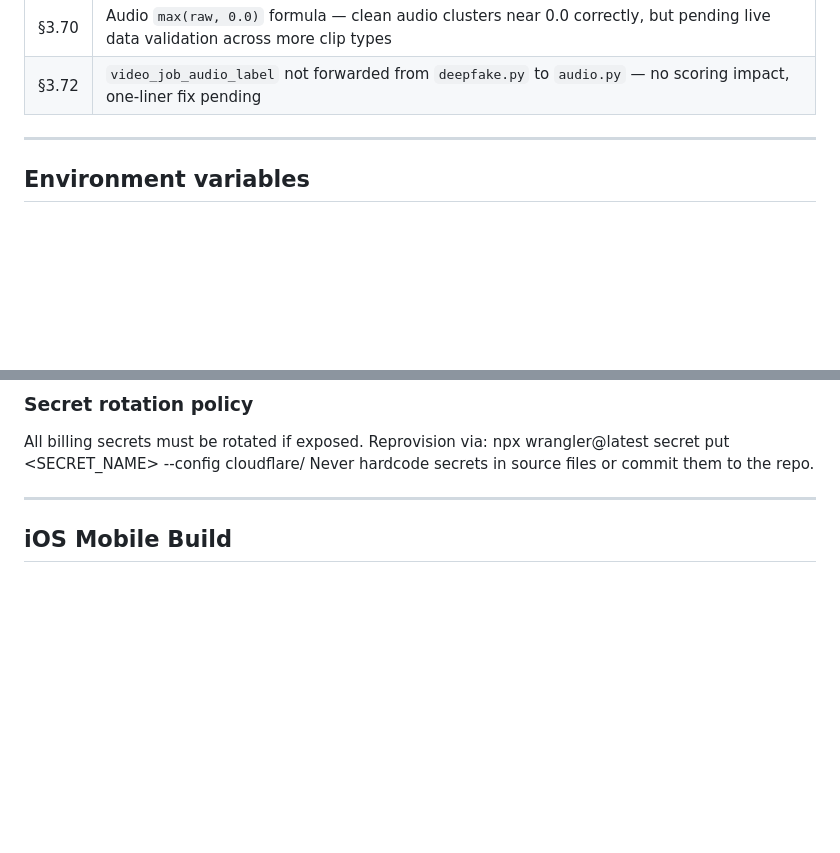
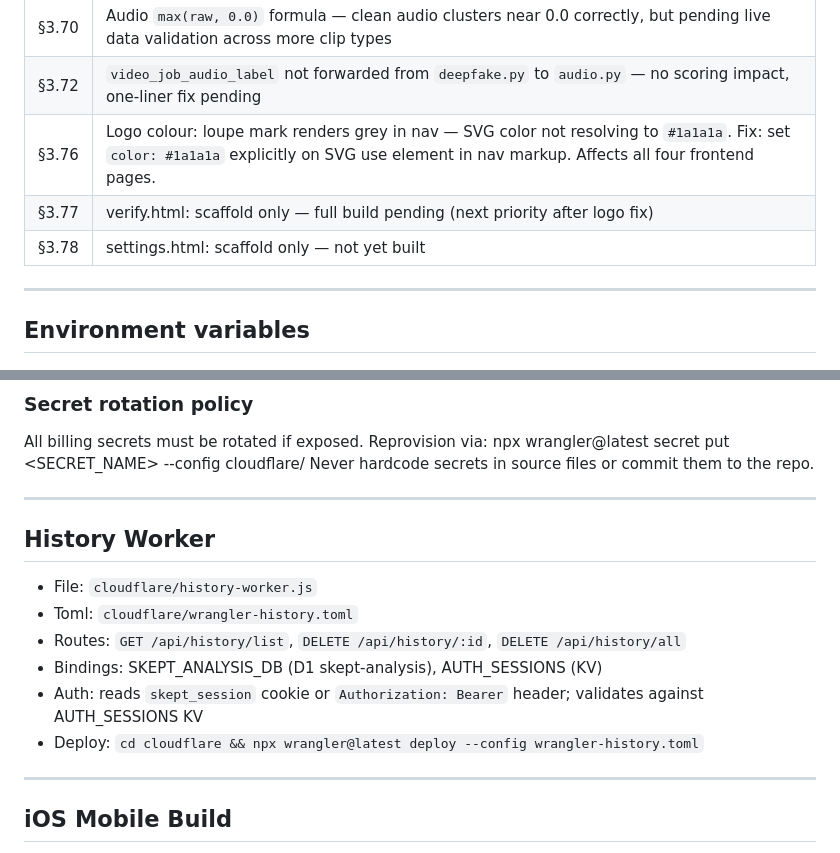
Before and after one commit to DustyDingo/Skept-prototype, a Markdown page: CLAUDE.md, 2 parts joined by grey strips. Drawn GitHub-style; blank space fills up the shorter version.

```diff
--- a/CLAUDE.md
+++ b/CLAUDE.md
@@ -124,6 +124,9 @@ Lazy-loaded on first job, not at startup. Prevents cold-start timeout and double
 | §3.69 | Frame confidence scalar suppresses verdict on text-to-video synthetic content (certainty low on generative content); correct fix is Sightengine reintroduction (§3.20) |
 | §3.70 | Audio `max(raw, 0.0)` formula — clean audio clusters near 0.0 correctly, but pending live data validation across more clip types |
 | §3.72 | `video_job_audio_label` not forwarded from `deepfake.py` to `audio.py` — no scoring impact, one-liner fix pending |
+| §3.76 | Logo colour: loupe mark renders grey in nav — SVG color not resolving to `#1a1a1a`. Fix: set `color: #1a1a1a` explicitly on SVG use element in nav markup. Affects all four frontend pages. |
+| §3.77 | verify.html: scaffold only — full build pending (next priority after logo fix) |
+| §3.78 | settings.html: scaffold only — not yet built |
 
 ---
 
@@ -282,6 +312,17 @@ free=5, lite=10, plus=20, pro=40, max=60
 All billing secrets must be rotated if exposed. Reprovision via:
   npx wrangler@latest secret put <SECRET_NAME> --config cloudflare/<toml-file>
 Never hardcode secrets in source files or commit them to the repo.
+
+---
+
+## History Worker
+
+- File: `cloudflare/history-worker.js`
+- Toml: `cloudflare/wrangler-history.toml`
+- Routes: `GET /api/history/list`, `DELETE /api/history/:id`, `DELETE /api/history/all`
+- Bindings: SKEPT_ANALYSIS_DB (D1 skept-analysis), AUTH_SESSIONS (KV)
+- Auth: reads `skept_session` cookie or `Authorization: Bearer` header; validates against AUTH_SESSIONS KV
+- Deploy: `cd cloudflare && npx wrangler@latest deploy --config wrangler-history.toml`
 
 ---
 
```
Also changed, not shown: other parts of CLAUDE.md (+38 -11 lines).
